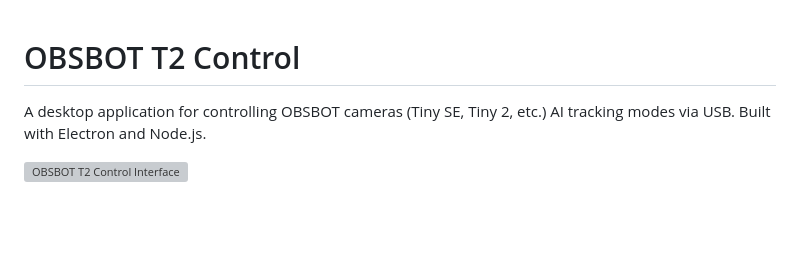
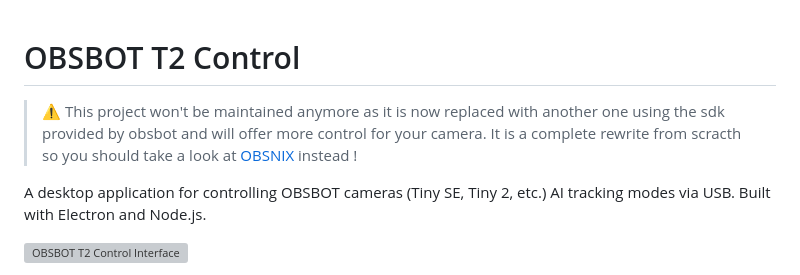
Before and after one commit to malko/t2control, a Markdown page: README.md, the part around the change. GitHub-like rendering; blank space fills up the shorter version; grey boxes are pictures that could not be loaded.

Commit message:
Update README to indicate project is no longer maintained
Added a notice about project maintenance and recommended alternative.

```diff
--- a/README.md
+++ b/README.md
@@ -1,4 +1,6 @@
 # OBSBOT T2 Control
+
+> ⚠️ This project won't be maintained anymore as it is now replaced with another one using the sdk provided by obsbot and will offer more control for your camera. It is a complete rewrite from scracth so you should take a look at [OBSNIX](https://github.com/malko/obsnix-gui) instead !
 
 A desktop application for controlling OBSBOT cameras (Tiny SE, Tiny 2, etc.) AI tracking modes via USB. Built with Electron and Node.js.
 
```
